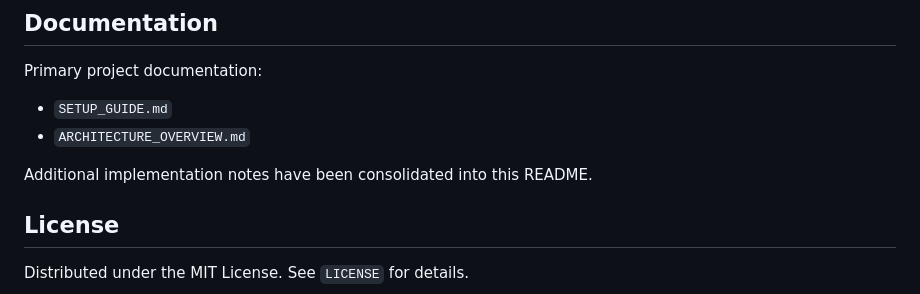
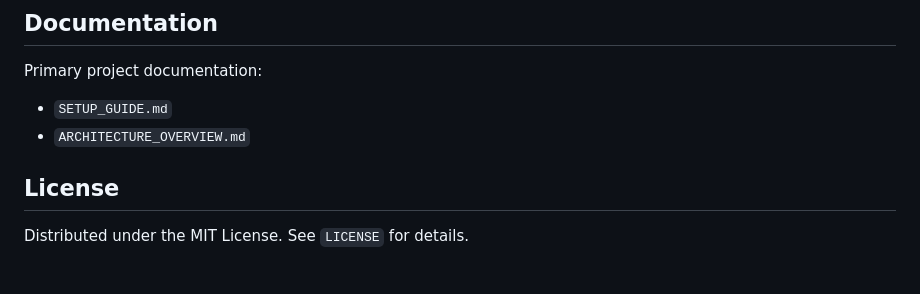
Before and after one commit to VAIBHAVPANT07/PaisaCoach---AI-WEALTH-COPILOT, a Markdown page: README.md, the part around the change. Drawn GitHub-style; blank space fills up the shorter version.

Commit message:
docs: update README and restore license section

```diff
--- a/README.md
+++ b/README.md
@@ -146,8 +146,6 @@ Primary project documentation:
 - `SETUP_GUIDE.md`
 - `ARCHITECTURE_OVERVIEW.md`
 
-Additional implementation notes have been consolidated into this README.
-
 ## License
 
 Distributed under the MIT License. See `LICENSE` for details.
```
